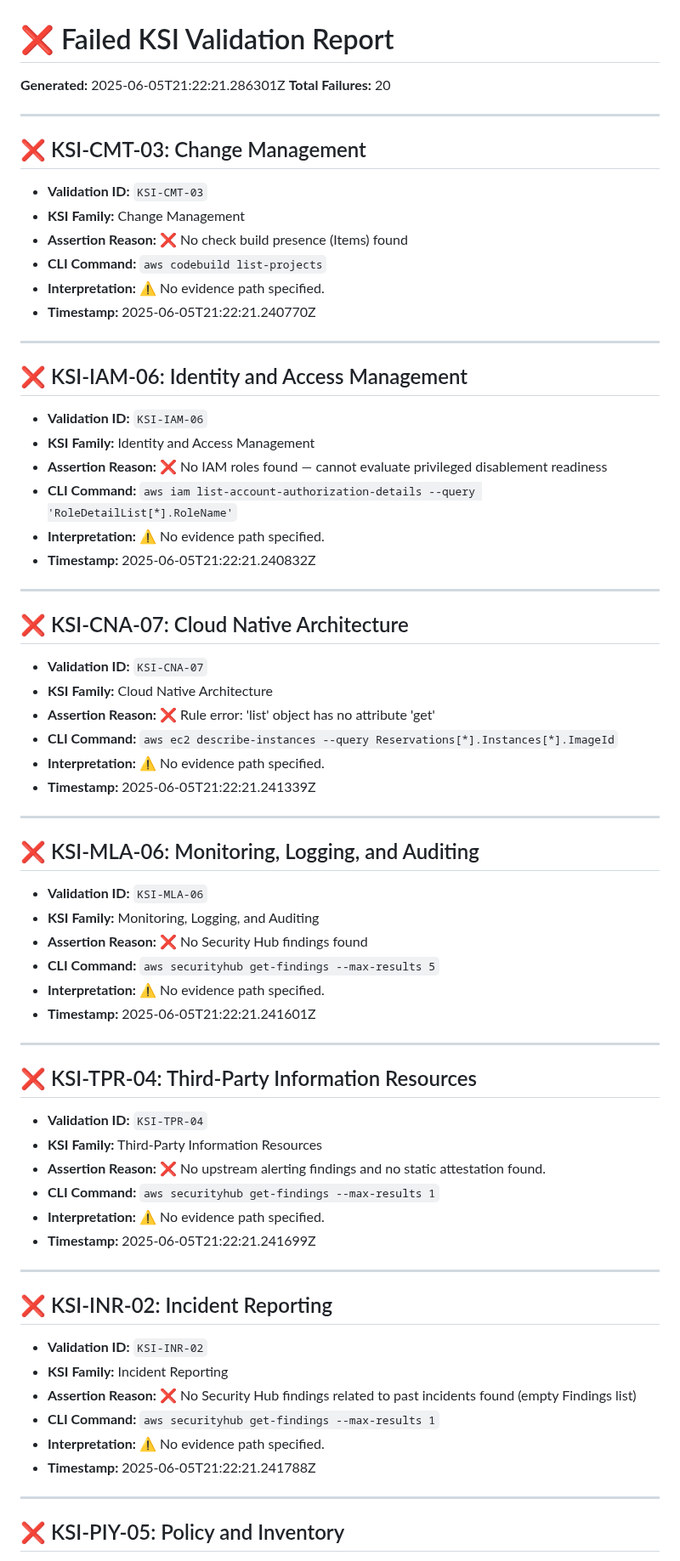
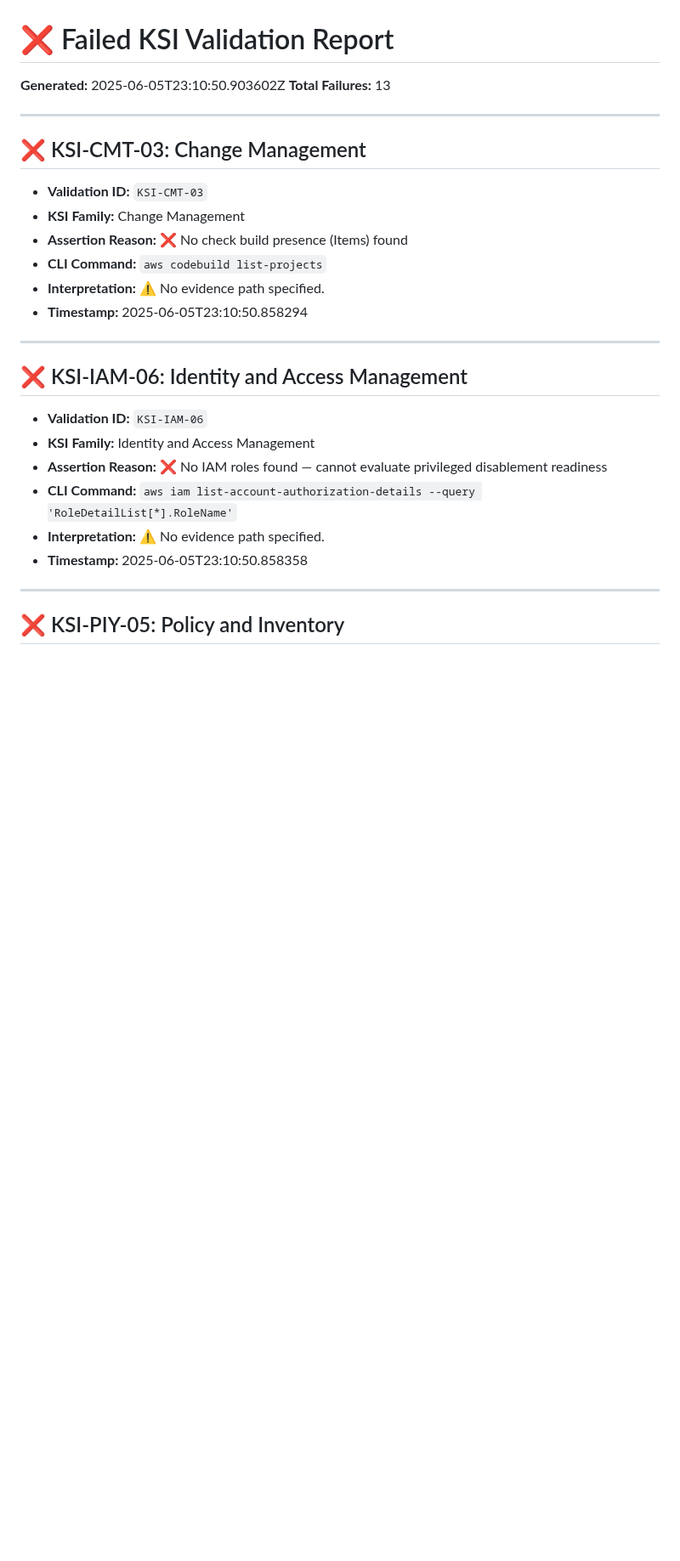
Before and after one commit to Meridian-Knowledge-Solutions/fedramp_20x_public_submission_live, a Markdown page: failed_ksi_report_readable.md, the part around one of its changes. Shown at 85% size. Rendered like a GitHub page; blank space fills up the shorter version.

Commit message:
📄 Update failed KSI report

```diff
--- a/failed_ksi_report_readable.md
+++ b/failed_ksi_report_readable.md
@@ -1,7 +1,7 @@
 # ❌ Failed KSI Validation Report
 
-**Generated:** 2025-06-05T21:22:21.286301Z
-**Total Failures:** 20
+**Generated:** 2025-06-05T23:10:50.903602Z
+**Total Failures:** 13
 
 ---
 
@@ -12,7 +12,7 @@
 - **Assertion Reason:** ❌ No check build presence (Items) found
 - **CLI Command:** `aws codebuild list-projects`
 - **Interpretation:** ⚠️ No evidence path specified.
-- **Timestamp:** 2025-06-05T21:22:21.240770Z
+- **Timestamp:** 2025-06-05T23:10:50.858294
 
 ---
 
@@ -23,51 +23,7 @@
 - **Assertion Reason:** ❌ No IAM roles found — cannot evaluate privileged disablement readiness
 - **CLI Command:** `aws iam list-account-authorization-details --query 'RoleDetailList[*].RoleName'`
 - **Interpretation:** ⚠️ No evidence path specified.
-- **Timestamp:** 2025-06-05T21:22:21.240832Z
-
----
-
-## ❌ KSI-CNA-07: Cloud Native Architecture
-
-- **Validation ID:** `KSI-CNA-07`
-- **KSI Family:** Cloud Native Architecture
-- **Assertion Reason:** ❌ Rule error: 'list' object has no attribute 'get'
-- **CLI Command:** `aws ec2 describe-instances --query Reservations[*].Instances[*].ImageId`
-- **Interpretation:** ⚠️ No evidence path specified.
-- **Timestamp:** 2025-06-05T21:22:21.241339Z
-
----
-
-## ❌ KSI-MLA-06: Monitoring, Logging, and Auditing
-
-- **Validation ID:** `KSI-MLA-06`
-- **KSI Family:** Monitoring, Logging, and Auditing
-- **Assertion Reason:** ❌ No Security Hub findings found
-- **CLI Command:** `aws securityhub get-findings --max-results 5`
-- **Interpretation:** ⚠️ No evidence path specified.
-- **Timestamp:** 2025-06-05T21:22:21.241601Z
-
----
-
-## ❌ KSI-TPR-04: Third-Party Information Resources
-
-- **Validation ID:** `KSI-TPR-04`
-- **KSI Family:** Third-Party Information Resources
-- **Assertion Reason:** ❌ No upstream alerting findings and no static attestation found.
-- **CLI Command:** `aws securityhub get-findings --max-results 1`
-- **Interpretation:** ⚠️ No evidence path specified.
-- **Timestamp:** 2025-06-05T21:22:21.241699Z
-
----
-
-## ❌ KSI-INR-02: Incident Reporting
-
-- **Validation ID:** `KSI-INR-02`
-- **KSI Family:** Incident Reporting
-- **Assertion Reason:** ❌ No Security Hub findings related to past incidents found (empty Findings list)
-- **CLI Command:** `aws securityhub get-findings --max-results 1`
-- **Interpretation:** ⚠️ No evidence path specified.
-- **Timestamp:** 2025-06-05T21:22:21.241788Z
+- **Timestamp:** 2025-06-05T23:10:50.858358
 
 ---
 
```
Also changed, not shown: other parts of failed_ksi_report_readable.md (+41 -74 lines).
